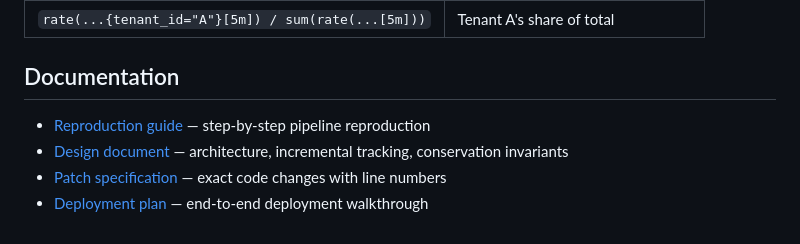
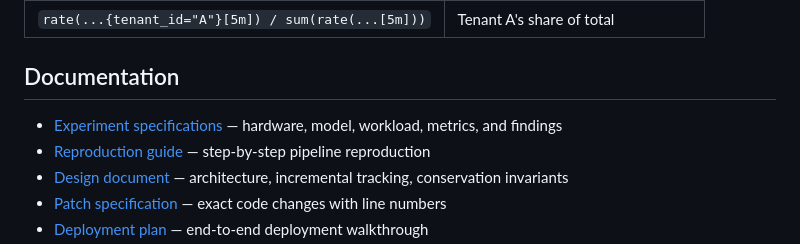
Before and after one commit to inference-sim/residency-vllm, a Markdown page: README.md, the part around the change. Drawn GitHub-style.

Commit message:
Link experiment_specs.md from README documentation section
Co-Authored-By: Claude Opus 4.6 <noreply@anthropic.com>

```diff
--- a/README.md
+++ b/README.md
@@ -193,6 +193,7 @@ Statistics reported: mean, min, max, median, p90, p99.
 
 ## Documentation
 
+- [Experiment specifications](experiment_specs.md) — hardware, model, workload, metrics, and findings
 - [Reproduction guide](reproduce.md) — step-by-step pipeline reproduction
 - [Design document](docs/vllm-residency-design.md) — architecture, incremental tracking, conservation invariants
 - [Patch specification](docs/vllm-patch-spec.md) — exact code changes with line numbers
```
